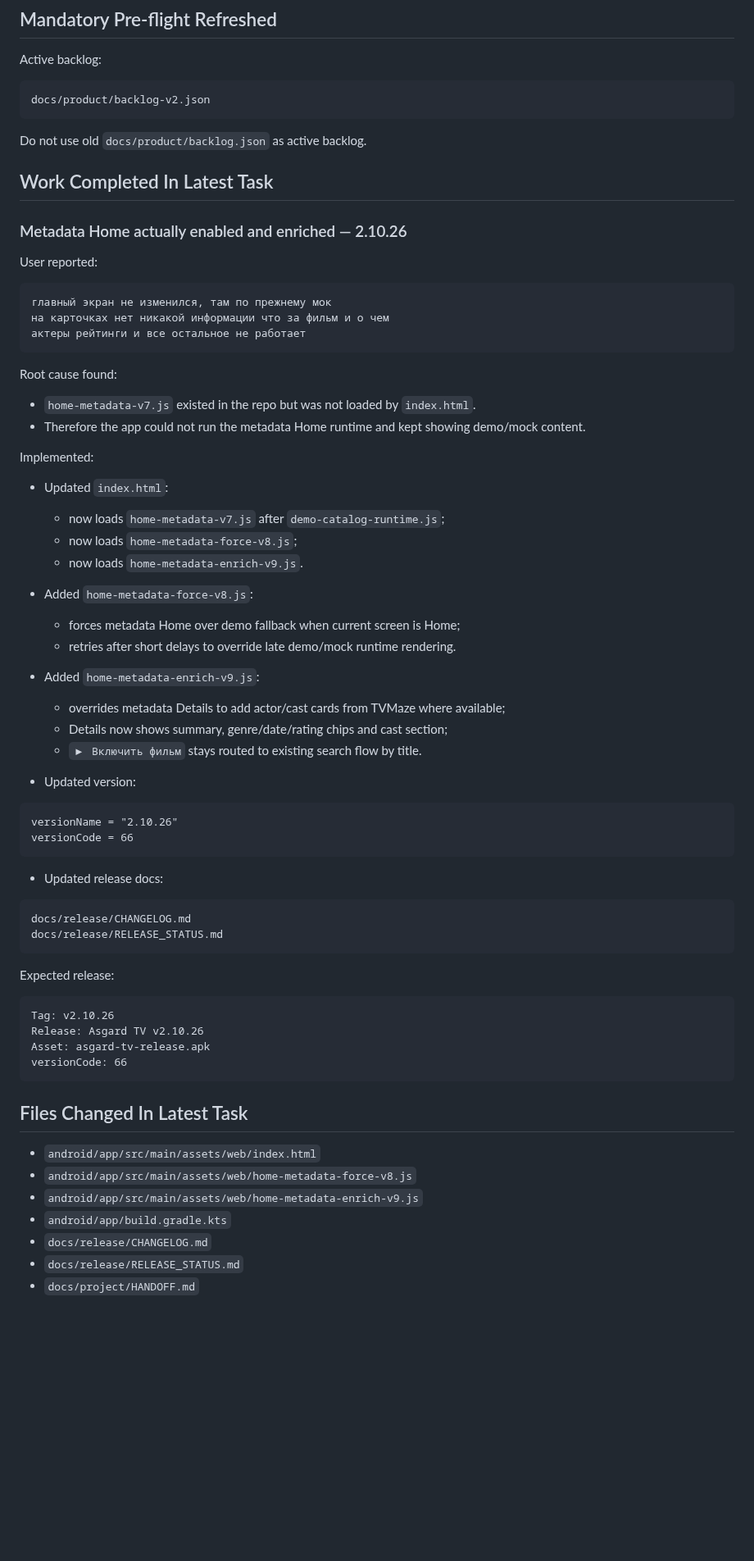
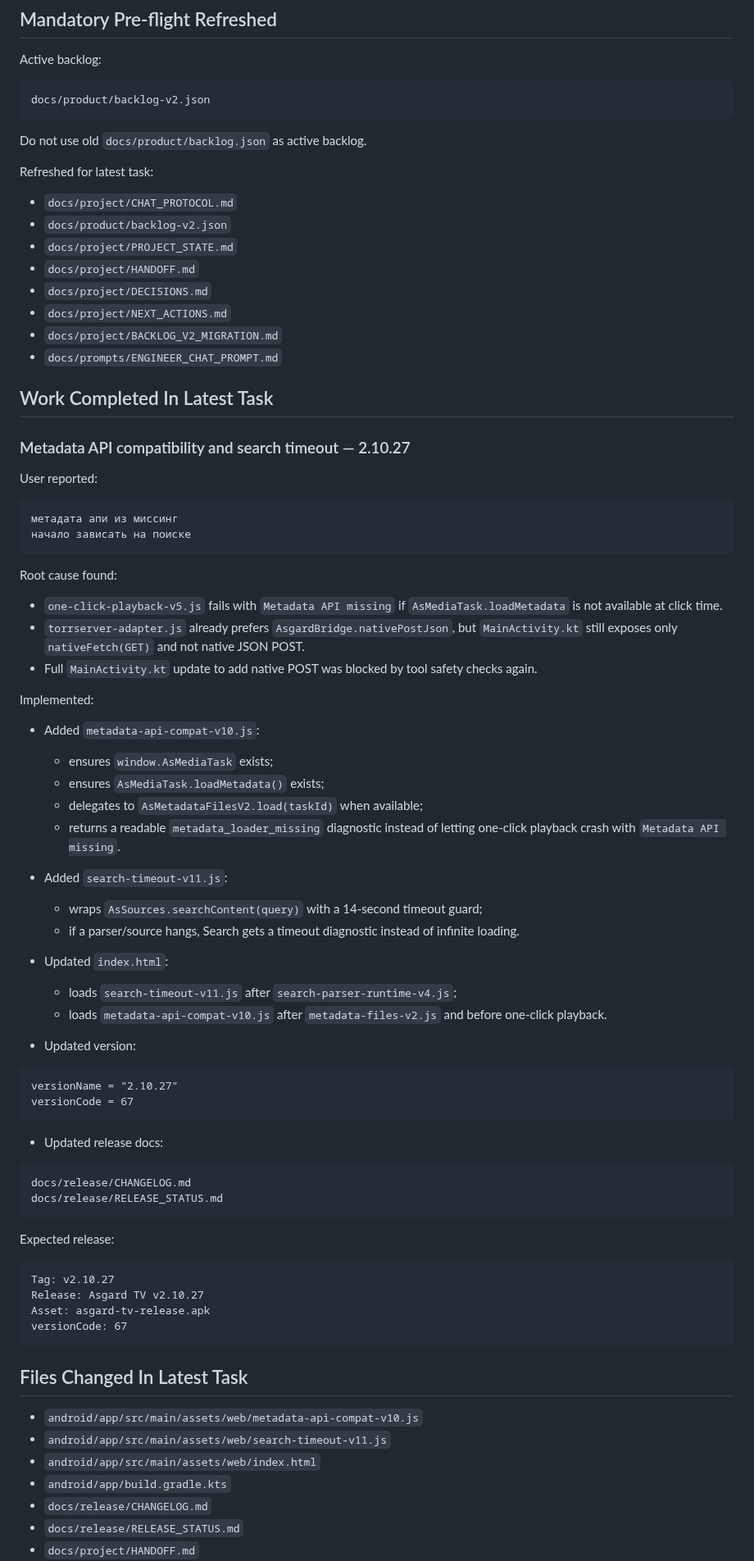
Before and after one commit to asker421/Asgard, a Markdown page: docs/project/HANDOFF.md, the part around one of its changes. Shown at 82% size. Rendered like a GitHub page; blank space fills up the shorter version.

Commit message:
Update handoff for metadata API fix

````diff
--- a/docs/project/HANDOFF.md
+++ b/docs/project/HANDOFF.md
@@ -16,44 +16,55 @@ docs/product/backlog-v2.json
 
 Do not use old `docs/product/backlog.json` as active backlog.
 
+Refreshed for latest task:
+
+- `docs/project/CHAT_PROTOCOL.md`
+- `docs/product/backlog-v2.json`
+- `docs/project/PROJECT_STATE.md`
+- `docs/project/HANDOFF.md`
+- `docs/project/DECISIONS.md`
+- `docs/project/NEXT_ACTIONS.md`
+- `docs/project/BACKLOG_V2_MIGRATION.md`
+- `docs/prompts/ENGINEER_CHAT_PROMPT.md`
+
 ## Work Completed In Latest Task
 
-### Metadata Home actually enabled and enriched — 2.10.26
+### Metadata API compatibility and search timeout — 2.10.27
 
 User reported:
 
 ```text
-главный экран не изменился, там по прежнему мок
-на карточках нет никакой информации что за фильм и о чем
-актеры рейтинги и все остальное не работает
+метадата апи из миссинг
+начало зависать на поиске
 ```
 
 Root cause found:
 
-- `home-metadata-v7.js` existed in the repo but was not loaded by `index.html`.
-- Therefore the app could not run the metadata Home runtime and kept showing demo/mock content.
+- `one-click-playback-v5.js` fails with `Metadata API missing` if `AsMediaTask.loadMetadata` is not available at click time.
+- `torrserver-adapter.js` already prefers `AsgardBridge.nativePostJson`, but `MainActivity.kt` still exposes only `nativeFetch(GET)` and not native JSON POST.
+- Full `MainActivity.kt` update to add native POST was blocked by tool safety checks again.
 
 Implemented:
 
+- Added `metadata-api-compat-v10.js`:
+  - ensures `window.AsMediaTask` exists;
+  - ensures `AsMediaTask.loadMetadata()` exists;
+  - delegates to `AsMetadataFilesV2.load(taskId)` when available;
+  - returns a readable `metadata_loader_missing` diagnostic instead of letting one-click playback crash with `Metadata API missing`.
+
+- Added `search-timeout-v11.js`:
+  - wraps `AsSources.searchContent(query)` with a 14-second timeout guard;
+  - if a parser/source hangs, Search gets a timeout diagnostic instead of infinite loading.
+
 - Updated `index.html`:
-  - now loads `home-metadata-v7.js` after `demo-catalog-runtime.js`;
-  - now loads `home-metadata-force-v8.js`;
-  - now loads `home-metadata-enrich-v9.js`.
-
-- Added `home-metadata-force-v8.js`:
-  - forces metadata Home over demo fallback when current screen is Home;
-  - retries after short delays to override late demo/mock runtime rendering.
-
-- Added `home-metadata-enrich-v9.js`:
-  - overrides metadata Details to add actor/cast cards from TVMaze where available;
-  - Details now shows summary, genre/date/rating chips and cast section;
-  - `▶ Включить фильм` stays routed to existing search flow by title.
+  - loads `search-timeout-v11.js` after `search-parser-runtime-v4.js`;
+  - loads `metadata-api-compat-v10.js` after `metadata-files-v2.js` and before one-click playback.
 
 - Updated version:
 
 ```text
-versionName = "2.10.26"
-versionCode = 66
+versionName = "2.10.27"
+versionCode = 67
 ```
 
 - Updated release docs:
@@ -66,17 +77,17 @@ docs/release/RELEASE_STATUS.md
 Expected release:
 
 ```text
-Tag: v2.10.26
-Release: Asgard TV v2.10.26
+Tag: v2.10.27
+Release: Asgard TV v2.10.27
 Asset: asgard-tv-release.apk
-versionCode: 66
+versionCode: 67
 ```
 
 ## Files Changed In Latest Task
 
+- `android/app/src/main/assets/web/metadata-api-compat-v10.js`
+- `android/app/src/main/assets/web/search-timeout-v11.js`
 - `android/app/src/main/assets/web/index.html`
-- `android/app/src/main/assets/web/home-metadata-force-v8.js`
-- `android/app/src/main/assets/web/home-metadata-enrich-v9.js`
 - `android/app/build.gradle.kts`
 - `docs/release/CHANGELOG.md`
 - `docs/release/RELEASE_STATUS.md`
````
Also changed, not shown: other parts of docs/project/HANDOFF.md (+28 -31 lines).
